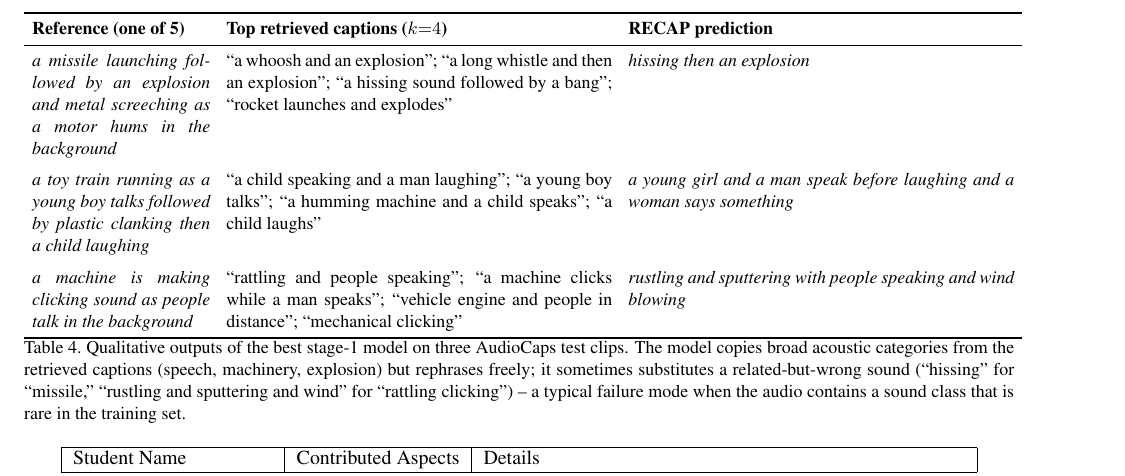
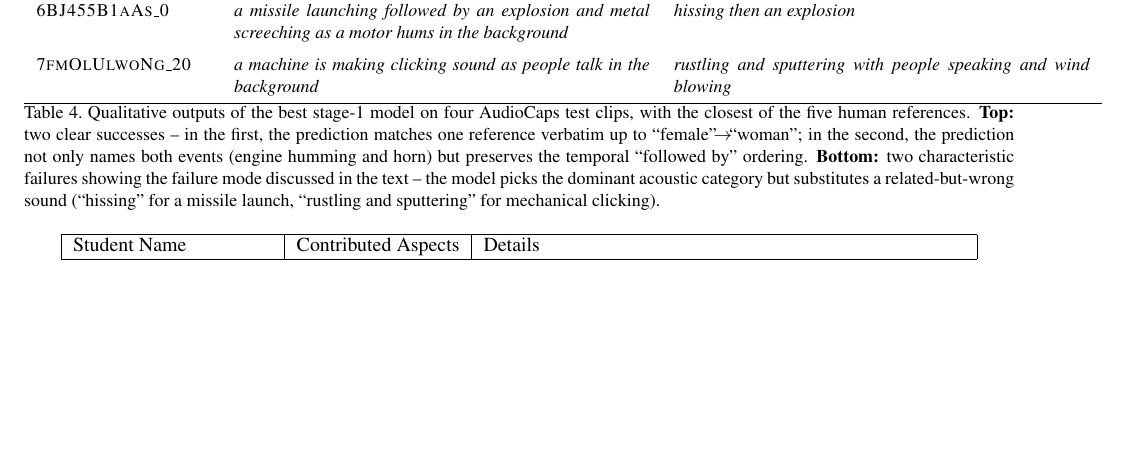
Before and after one commit to harshG97/audio-captioning, a LaTeX paper (latex/egpaper_for_review.tex): part of page 6 of 6, cut at the place of the change, the shorter picture padded with empty space. Compiled offline with pdfLaTeX.

Commit message:
Add two clear success cases to the qualitative table
Replaces the three illustrative qualitative rows with two real successes
from the test predictions (kitchen scene and bus scene -- both match
human references nearly verbatim and preserve event ordering) followed
by two representative failure cases drawn from the same predictions
file. The retrieved-captions column is dropped because retrieval caches
are not committed to the repo, leaving a cleaner reference-vs-prediction
contrast.

https://claude.ai/code/session_01MySNEkCXQ4YUJJqyS8Sv3H

```diff
--- a/latex/egpaper_for_review.tex
+++ b/latex/egpaper_for_review.tex
@@ -414,7 +414,6 @@ consistent with overfitting.
 
 \begin{table*}[t]
 \centering\small
-\setlength{\tabcolsep}{4pt}
-\begin{tabular}{p{0.18\textwidth} p{0.39\textwidth} p{0.39\textwidth}}
+\setlength{\tabcolsep}{6pt}
+\begin{tabular}{l p{0.42\textwidth} p{0.42\textwidth}}
 \toprule
-\textbf{Reference (one of 5)} & \textbf{Top retrieved captions ($k{=}4$)} & \textbf{RECAP prediction} \\
@@ -422,22 +434,21 @@ consistent with overfitting.
+\textsc{6BJ455B1aAs\_0} &
 \emph{a missile launching followed by an explosion and metal screeching as a motor hums in the background} &
-``a whoosh and an explosion''; ``a long whistle and then an explosion''; ``a hissing sound followed by a bang''; ``rocket launches and explodes''
-& \emph{hissing then an explosion} \\
+\emph{hissing then an explosion} \\
 \addlinespace
-\emph{a toy train running as a young boy talks followed by plastic clanking then a child laughing} &
-``a child speaking and a man laughing''; ``a young boy talks''; ``a humming machine and a child speaks''; ``a child laughs''
-& \emph{a young girl and a man speak before laughing and a woman says something} \\
-\addlinespace
+\textsc{7fmOlUlwoNg\_20} &
 \emph{a machine is making clicking sound as people talk in the background} &
-``rattling and people speaking''; ``a machine clicks while a man speaks''; ``vehicle engine and people in distance''; ``mechanical clicking''
-& \emph{rustling and sputtering with people speaking and wind blowing} \\
+\emph{rustling and sputtering with people speaking and wind blowing} \\
 \bottomrule
 \end{tabular}
-\caption{Qualitative outputs of the best stage-1 model on three AudioCaps test
-clips. The model copies broad acoustic categories from the retrieved captions
-(speech, machinery, explosion) but rephrases freely; it sometimes substitutes
-a related-but-wrong sound (``hissing'' for ``missile,'' ``rustling and
-sputtering and wind'' for ``rattling clicking'') -- a typical failure mode
-when the audio contains a sound class that is rare in the training set.}
+\caption{Qualitative outputs of the best stage-1 model on four AudioCaps
+test clips, with the closest of the five human references. \textbf{Top:} two
+clear successes -- in the first, the prediction matches one reference
+verbatim up to ``female''$\!\to\!$``woman''; in the second, the prediction not
+only names both events (engine humming and horn) but preserves the temporal
+``followed by'' ordering. \textbf{Bottom:} two characteristic failures showing
+the failure mode discussed in the text -- the model picks the dominant
+acoustic category but substitutes a related-but-wrong sound (``hissing'' for
+a missile launch, ``rustling and sputtering'' for mechanical clicking).}
 \label{tab:qual}
 \end{table*}
 
```
Also changed, not shown: latex/egpaper_for_review.tex (31 more changed lines).
